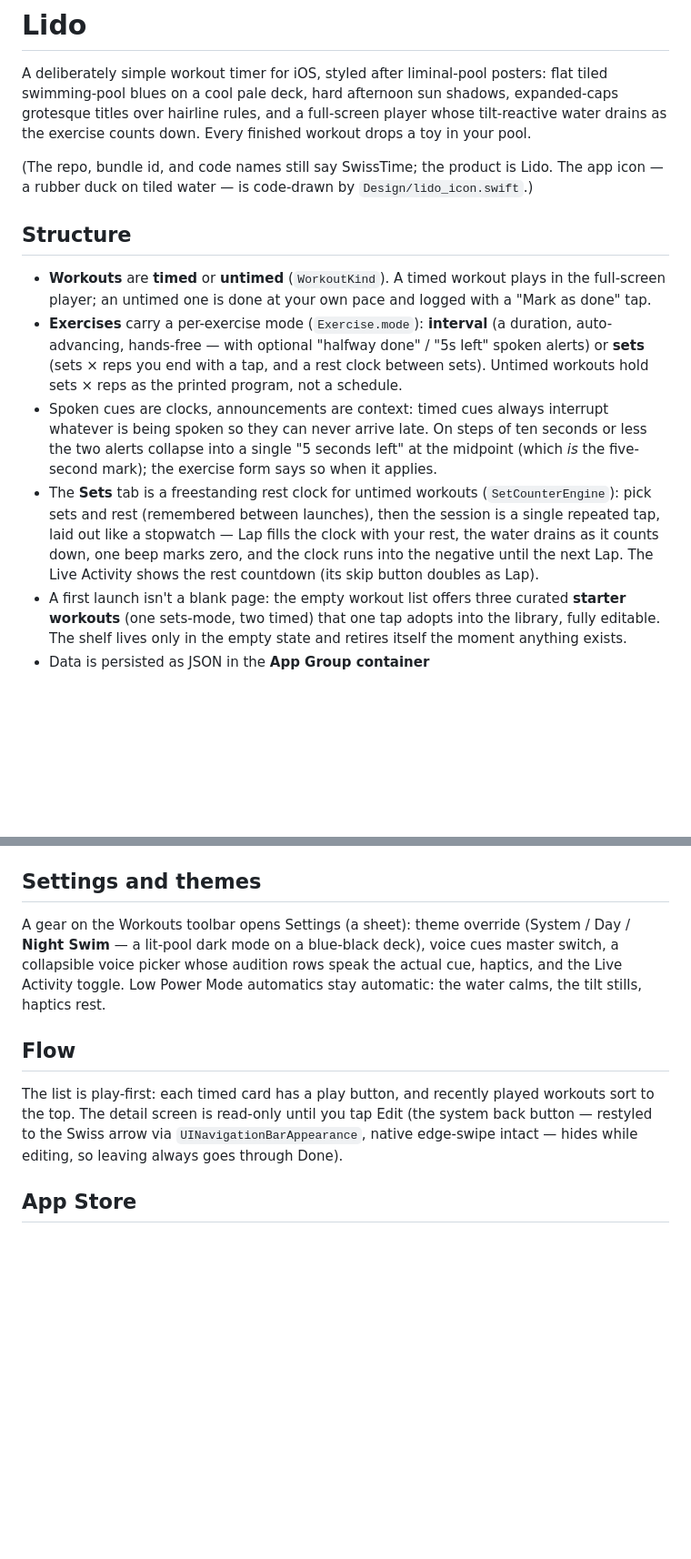
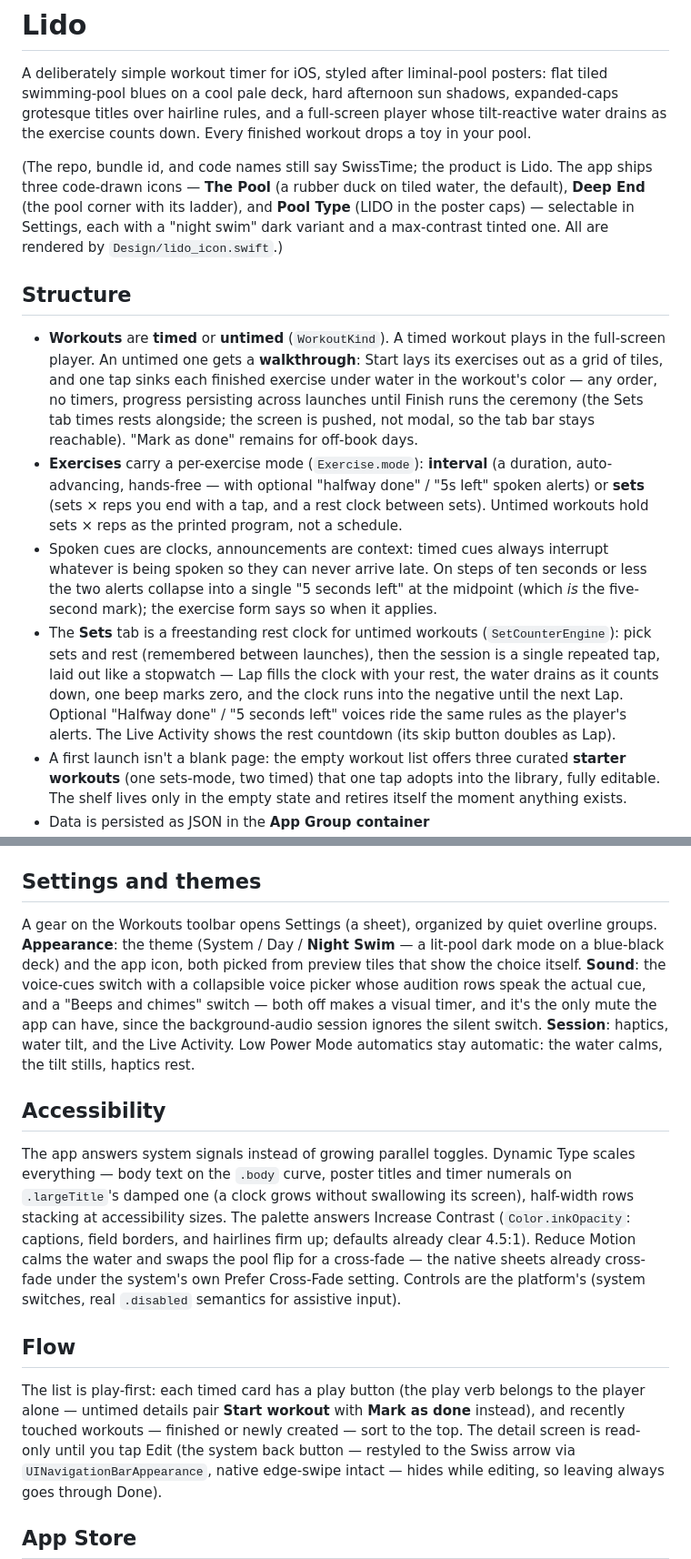
Before and after one commit to brandonlukas/swisstime, a Markdown page: README.md, 2 parts joined by grey strips. Shown at 91% size. Rendered like a GitHub page; blank space fills up the shorter version.

Commit message:
README catches up with release/1.1
The doc was written for the v1 binary. Now it knows about: the three
selectable icons with dark and tinted variants; the untimed walkthrough
(the map, where Sets is the clock) beside Mark as done; the Sets tab's
halfway voice; the pool's calendar back and its celebration-not-guilt
rule; the regrouped Settings with preview-tile pickers and the Beeps
and chimes switch; a new Accessibility section (Dynamic Type curves,
Increase Contrast response, Reduce Motion posture); created-workouts-
sort-to-top; and the six debug latches added since.

Co-Authored-By: Claude Fable 5 <noreply@anthropic.com>

```diff
--- a/README.md
+++ b/README.md
@@ -7,14 +7,22 @@ full-screen player whose tilt-reactive water drains as the exercise counts
 down. Every finished workout drops a toy in your pool.
 
 (The repo, bundle id, and code names still say SwissTime; the product is
-Lido. The app icon — a rubber duck on tiled water — is code-drawn by
-`Design/lido_icon.swift`.)
+Lido. The app ships three code-drawn icons — **The Pool** (a rubber duck on
+tiled water, the default), **Deep End** (the pool corner with its ladder),
+and **Pool Type** (LIDO in the poster caps) — selectable in Settings, each
+with a "night swim" dark variant and a max-contrast tinted one. All are
+rendered by `Design/lido_icon.swift`.)
 
 ## Structure
 
 - **Workouts** are **timed** or **untimed** (`WorkoutKind`). A timed workout
-  plays in the full-screen player; an untimed one is done at your own pace
-  and logged with a "Mark as done" tap.
+  plays in the full-screen player. An untimed one gets a **walkthrough**:
+  Start lays its exercises out as a grid of tiles, and one tap sinks each
+  finished exercise under water in the workout's color — any order, no
+  timers, progress persisting across launches until Finish runs the
+  ceremony (the Sets tab times rests alongside; the screen is pushed, not
+  modal, so the tab bar stays reachable). "Mark as done" remains for
+  off-book days.
 - **Exercises** carry a per-exercise mode (`Exercise.mode`): **interval**
   (a duration, auto-advancing, hands-free — with optional "halfway done" /
   "5s left" spoken alerts) or **sets** (sets × reps you end with a tap, and
@@ -30,8 +38,9 @@ Lido. The app icon — a rubber duck on tiled water — is code-drawn by
   then the session is a single repeated tap, laid out like a stopwatch —
   Lap fills the clock with your rest, the water drains as it counts down,
   one beep marks zero, and the clock runs into the negative until the next
-  Lap. The Live Activity shows the rest countdown (its skip button doubles
-  as Lap).
+  Lap. Optional "Halfway done" / "5 seconds left" voices ride the same
+  rules as the player's alerts. The Live Activity shows the rest countdown
+  (its skip button doubles as Lap).
 - A first launch isn't a blank page: the empty workout list offers three
   curated **starter workouts** (one sets-mode, two timed) that one tap
   adopts into the library, fully editable. The shelf lives only in the
@@ -112,17 +125,36 @@ alive to hear it.
 
 ## Settings and themes
 
-A gear on the Workouts toolbar opens Settings (a sheet): theme override
-(System / Day / **Night Swim** — a lit-pool dark mode on a blue-black
-deck), voice cues master switch, a collapsible voice picker whose audition
-rows speak the actual cue, haptics, and the Live Activity toggle. Low Power
-Mode automatics stay automatic: the water calms, the tilt stills, haptics
-rest.
+A gear on the Workouts toolbar opens Settings (a sheet), organized by
+quiet overline groups. **Appearance**: the theme (System / Day / **Night
+Swim** — a lit-pool dark mode on a blue-black deck) and the app icon, both
+picked from preview tiles that show the choice itself. **Sound**: the
+voice-cues switch with a collapsible voice picker whose audition rows speak
+the actual cue, and a "Beeps and chimes" switch — both off makes a visual
+timer, and it's the only mute the app can have, since the background-audio
+session ignores the silent switch. **Session**: haptics, water tilt, and
+the Live Activity. Low Power Mode automatics stay automatic: the water
+calms, the tilt stills, haptics rest.
+
+## Accessibility
+
+The app answers system signals instead of growing parallel toggles.
+Dynamic Type scales everything — body text on the `.body` curve, poster
+titles and timer numerals on `.largeTitle`'s damped one (a clock grows
+without swallowing its screen), half-width rows stacking at accessibility
+sizes. The palette answers Increase Contrast (`Color.inkOpacity`: captions,
+field borders, and hairlines firm up; defaults already clear 4.5:1). Reduce
+Motion calms the water and swaps the pool flip for a cross-fade — the
+native sheets already cross-fade under the system's own Prefer Cross-Fade
+setting. Controls are the platform's (system switches, real `.disabled`
+semantics for assistive input).
 
 ## Flow
 
-The list is play-first: each timed card has a play button, and recently
-played workouts sort to the top. The detail screen is read-only until you
+The list is play-first: each timed card has a play button (the play verb
+belongs to the player alone — untimed details pair **Start workout** with
+**Mark as done** instead), and recently touched workouts — finished or
+newly created — sort to the top. The detail screen is read-only until you
 tap Edit (the system back button — restyled to the Swiss arrow via
 `UINavigationBarAppearance`, native edge-swipe intact — hides while
 editing, so leaving always goes through Done).
```
Also changed, not shown: other parts of README.md (+14 -3 lines).
